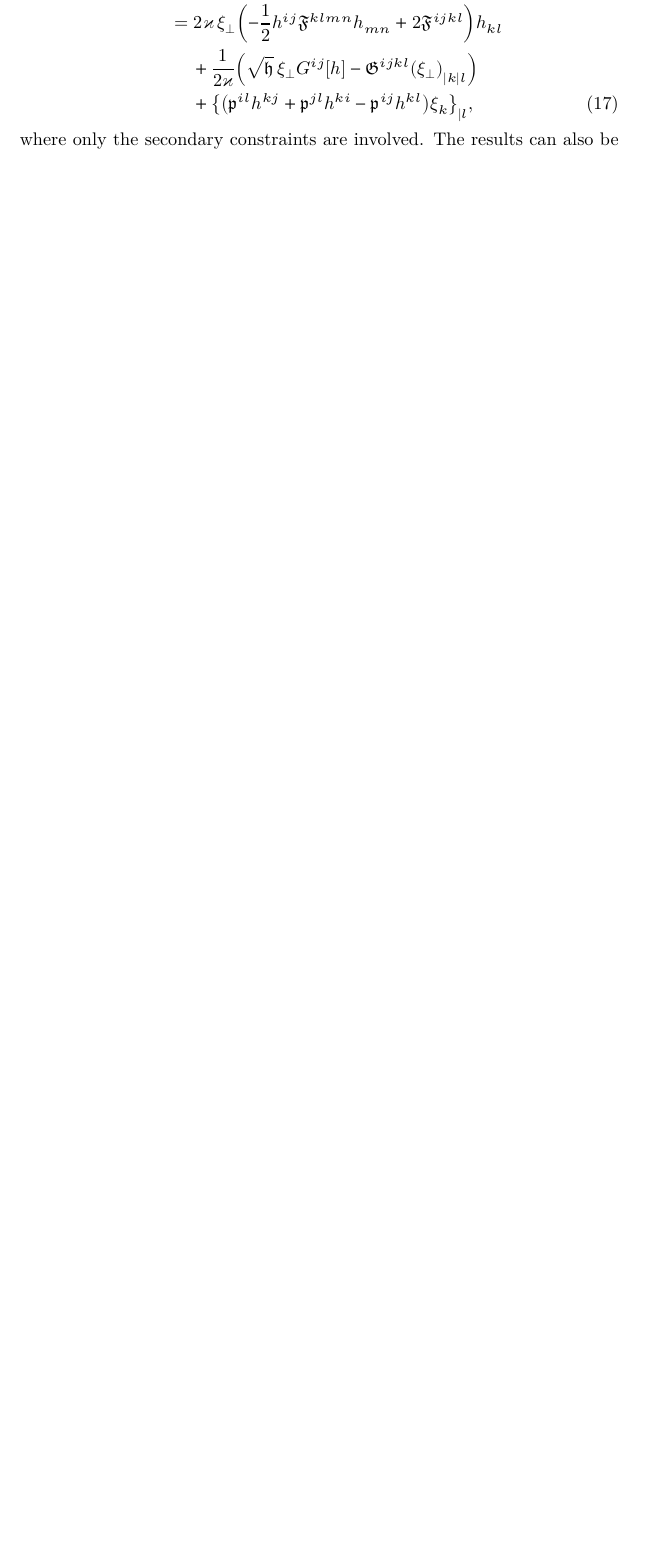
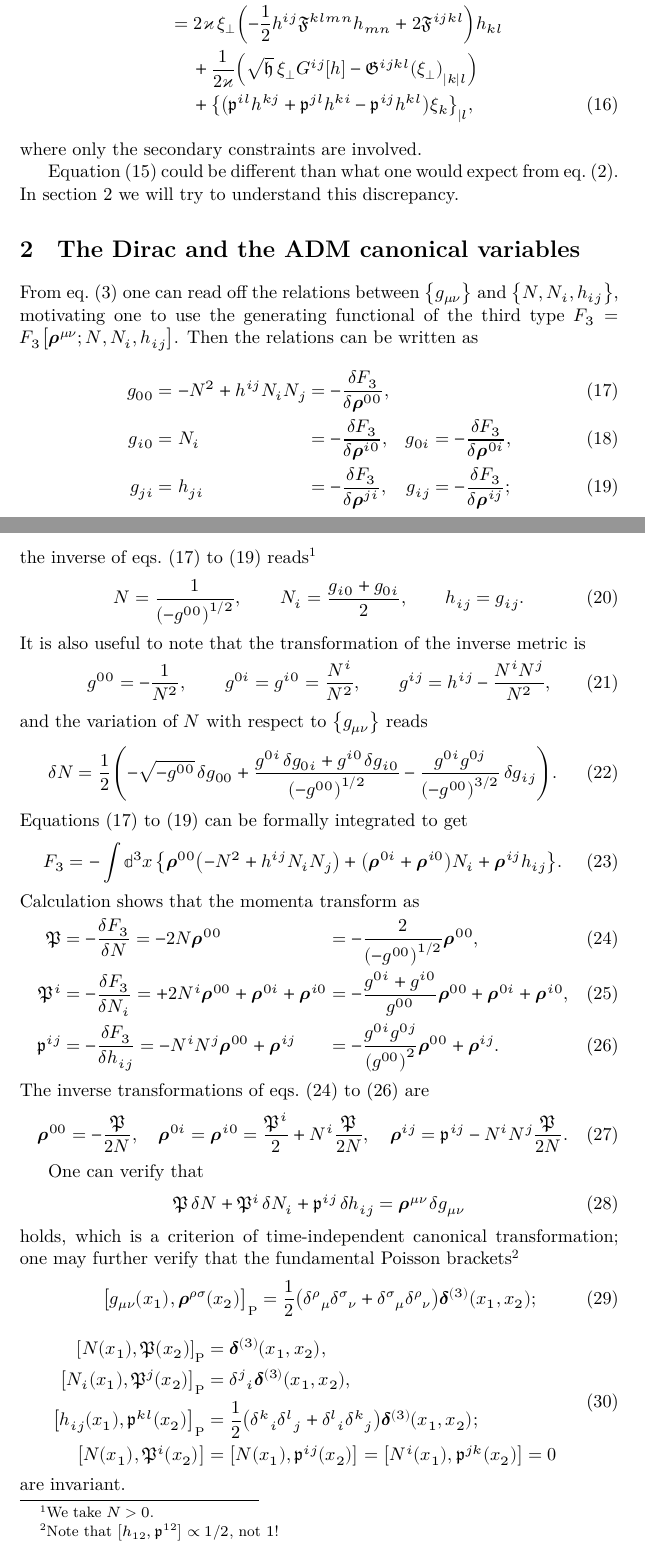
Before and after one commit to cmp0xff/Notes, a LaTeX document (cosmo-perturb/cosmo-perturb.tex): part of page 3 of 7 before the commit and two parts of pages 3 and 4 of 8 after it, the two joined at a grey line, cut so that both start at the same text, the shorter picture padded with empty space. The pictures show the PDF file cosmo-perturb/cosmo-perturb.pdf that the author committed with the source.

Commit message:
call it a week

```diff
--- a/cosmo-perturb/cosmo-perturb.tex
+++ b/cosmo-perturb/cosmo-perturb.tex
@@ -116,7 +118,10 @@ are the secondary constraints,
 \equiv -\frdva{\rbr{\mfrakh^{-1/2}h_{ij}}}{h^{kl}},\\
 \mfrakG^{ijkl} &\coloneqq \frac{\mfrakh^{1/2}}{2}
 \rbr{h^{ik}h^{lj}+h^{il}h^{kj}-2h^{ij}h^{kl}}
-\equiv -\mfrakh^{-1/2}\frdva{\rbr{\mfrakh h^{ij}}}{h_{kl}}\\
+\equiv -\mfrakh^{-1/2}\frdva{\rbr{\mfrakh h^{ij}}}{h_{kl}}
+\end{align}
+are the DeWitt metric and its inverse, and
+\begin{align}
 \mfrakF^{ijkl} &\coloneqq \frac{1}{2\mfrakh^{1/2}}
 \rbr{\mfrakp^{ik}\mfrakp^{jl}+\mfrakp^{il}\mfrakp^{kj}
 -\mfrakp^{ij}\mfrakp^{kl}}
@@ -198,5 +203,22 @@ $\cbr{g_{ij}; \mfrakp^{ij}}$ are
 \end{align}
 where
 %$\sfun{G^{ij}}{h} = \sfun{R^{ij}}{h} - h^{ij}\sfun{R}{h}/2$, and
-only the secondary constraints are involved. The results can also be checked
-with \cite[ch.\ 4.2.7]{Poisson2004}.
+only the secondary constraints are involved.
+
+\Cref{eq:var-hij} could be different than what one would expect from
+\cref{eq:var-gmunu}. In \cref{sec:Dirac-ADM-canonical} we will try to
+understand this discrepancy.
+
+%%%%%%%%%%%%%%%%%%%%%%%%%%%%%%%%
+\section{The Dirac and the ADM canonical variables}
+\label{sec:Dirac-ADM-canonical}
+%%%%%%%%%%%%%%%%%%%%%%%%%%%%%%%%
+
+From \cref{eq:metric-Dirac-ADM} one can read off the relations between
+$\cbr{g_{\mu\nu}}$ and $\cbr{N, N_i, h_{ij}}$, motivating one to use the
+generating functional of the third type $F_3 = \sfun{F_3}{\mbfitrho^{\mu\nu};
+N, N_i, h_{ij}}$. Then the relations can be written as
+\begin{alignat}{5}
+g_{00}
+&= -N^2 + h^{ij} N_i N_j
+&&= -\frdva{F_3}{\mbfitrho^{00}},
@@ -202,0 +235,63 @@ with \cite[ch.\ 4.2.7]{Poisson2004}.
+&g_{ij}
+&= -\frdva{F_3}{\mbfitrho^{ij}};
+\label{eq:gijnnh}
+\end{alignat}
+the inverse of \crefrange{eq:g00nnh}{eq:gijnnh} reads\footnote{We take $N > 0$.}
+\begin{align}
+N = \frac{1}{\rbr{-g^{00}}^{1/2}},\qquad
+N_i = \frac{g_{i0} + g_{0i}}{2},\qquad
+h_{ij} = g_{ij}.
+\end{align}
+It is also useful to note that the transformation of the inverse metric is
+\begin{align}
+g^{00} = -\frac{1}{N^2}, \qquad
+g^{0i} = g^{i0} = \frac{N^i}{N^2}, \qquad
+g^{ij} = h^{ij}-\frac{N^i N^j}{N^2},
+\end{align}
+and the variation of $N$ with respect to $\cbr{g_{\mu\nu}}$ reads
+\begin{align}
+\dva N = \frac{1}{2}\rbr{-\sqrt{-g^{00}}\,\dva g_{00}
++\frac{g^{0i}\,\dva g_{0i}+g^{i0}\,\dva g_{i0}}{\rbr{-g^{00}}^{1/2}}
+-\frac{g^{0i}g^{0j}}{\rbr{-g^{00}}^{3/2}}\,\dva g_{ij}}.
+\end{align}
+\Crefrange{eq:g00nnh}{eq:gijnnh} can be formally integrated to get
+\begin{align}
+F_3 = - \int \dd^3 x\,\cbr{\mbfitrho^{00}\rbr{-N^2+h^{ij}N_i N_j}
++\rbr{\mbfitrho^{0i}+\mbfitrho^{i0}} N_i + \mbfitrho^{ij}h_{ij}}.
+\end{align}
+Calculation shows that the momenta transform as
+\begin{alignat}{3}
+\mfrakP
+&= -\frdva{F_3}{N} = -2 N \mbfitrho^{00}
+&&= -\frac{2}{\rbr{-g^{00}}^{1/2}}\mbfitrho^{00},
+\label{eq:Pinrho00}\\
+\mfrakP^i
+&= -\frdva{F_3}{N_i} = +2 N^i \mbfitrho^{00} + \mbfitrho^{0i} + \mbfitrho^{i0}
+&&= -\frac{g^{0i}+g^{i0}}{g^{00}} \mbfitrho^{00}
++ \mbfitrho^{0i} + \mbfitrho^{i0},
+\label{eq:Piinrho0i}\\
+\mfrakp^{ij}
+&= -\frdva{F_3}{h_{ij}} = -N^i N^j \mbfitrho^{00} + \mbfitrho^{ij}
+&&= -\frac{g^{0i}g^{0j}}{\rbr{g^{00}}^2}\mbfitrho^{00} + \mbfitrho^{ij}.
+\label{eq:pijinrhoij}
+\end{alignat}
+The inverse transformations of \crefrange{eq:Pinrho00}{eq:pijinrhoij} are
+\begin{align}
+\mbfitrho^{00} = -\frac{\mfrakP}{2N}, \quad
+\mbfitrho^{0i} = \mbfitrho^{i0} =
+\frac{\mfrakP^i}{2} + N^i \frac{\mfrakP}{2N}, \quad
+\mbfitrho^{ij} = \mfrakp^{ij}-N^i N^j\frac{\mfrakP}{2N}.
+\end{align}
+
+One can verify that
+\begin{align}
+\mfrakP\,\dva N + \mfrakP^i\,\dva N_i + \mfrakp^{ij}\,\dva h_{ij} =
+\mbfitrho^{\mu\nu}\,\dva g_{\mu\nu}
+\end{align}
+holds, which is a criterion of time-independent canonical transformation;
+one may further verify that the fundamental Poisson brackets\footnote{Note that
+$\sbr{h_{12}, \mfrakp^{12}} \propto 1/2$, not $1$!}
+\begin{align}
+\sbr{\rfun{g_{\mu\nu}}{x_1}, \rfun{\mbfitrho^{\rho\sigma}}{x_2}}_\text{P} &=
+\frac{1}{2} \rbr{
+\mupdelta^\rho{}_\mu \mupdelta^\sigma{}_\nu +
@@ -207,0 +328,7 @@ with \cite[ch.\ 4.2.7]{Poisson2004}.
+\begin{align}
+\dva S &= \int\dd t\,\dd^3 x \,\Big\{
+\mscrP^{ij}\,\dva h_{ij} + \mscrQ_{ij}\,\dva \mfrakp^{ij} +
+\mscrC\,\dva N + \mscrC^i\,\dva N_i
+\nonumber \\
+&\qquad\qquad
++ \mscrD\,\dva \mscrP +
@@ -343,7 +473,8 @@ N_i\,\dva \mfrakH^i = \dva h_{ij}\,
 \end{align}
 where the last two lines will be pushed to the spatial boundary and vanish by
 $\fat{\dva h_{ij}}{\partial\Sigma} = 0 =
-\fat{\dva \mfrakp^{ij}}{\partial\Sigma}$.
+\fat{\dva \mfrakp^{ij}}{\partial\Sigma}$. The results can be checked with
+\cite[ch.\ 4.2.7]{Poisson2004}.
 
 \subsection*{Second variations}
 
```
Also changed, not shown: cosmo-perturb/cosmo-perturb.pdf, cosmo-perturb/cosmo-perturb.tex (78 more changed lines).
